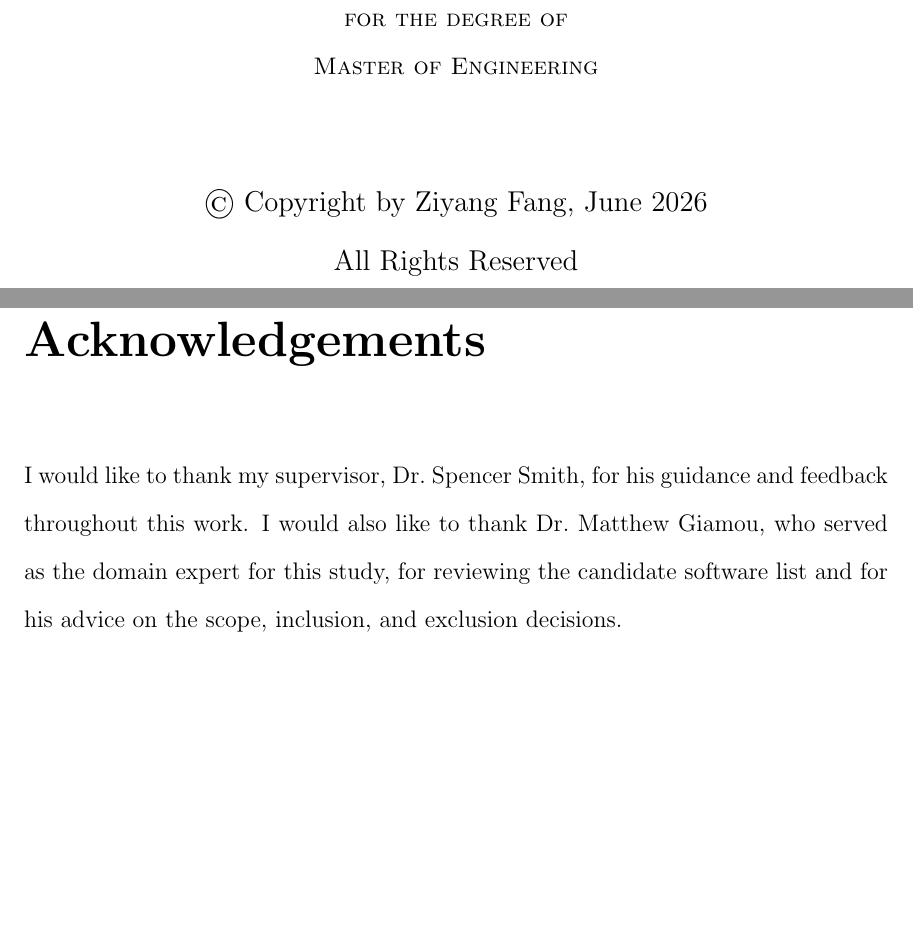
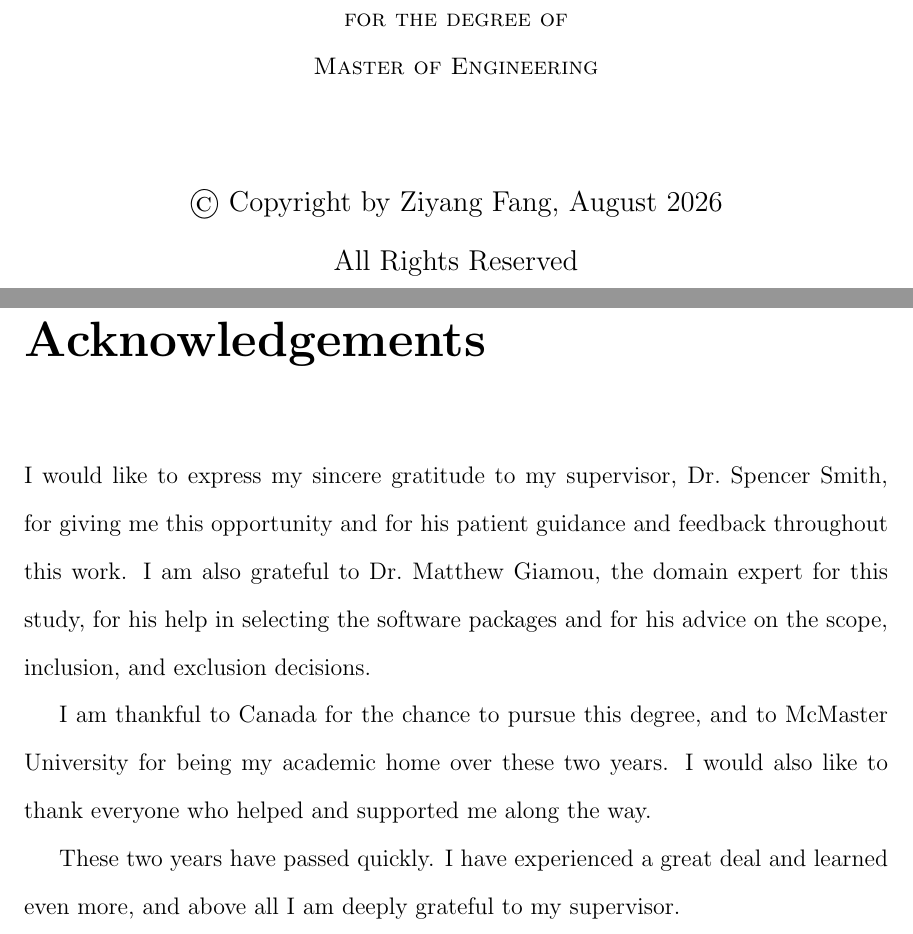
Before and after one commit to FangZiyang/Robotics-Software-for-Motion-Planning-and-Simulation, a LaTeX thesis (main.tex, which reads acknowledgements.tex, definitions.tex): two parts of pages 2 and 7 of 178, joined at a grey line, cut so that both start at the same text, the shorter picture padded with empty space. Compiled offline with pdfLaTeX.

Commit message:
Write acknowledgements and set submission date to August 2026
Replace the placeholder acknowledgements with the author's text. Set the title-page submission date to August 2026.

```diff
--- a/acknowledgements.tex
+++ b/acknowledgements.tex
@@ -1,9 +1,14 @@
 \prefacesection{Acknowledgements}
 
-% TODO: personalize before submission.
+I would like to express my sincere gratitude to my supervisor, Dr.~Spencer
+Smith, for giving me this opportunity and for his patient guidance and feedback
+throughout this work. I am also grateful to Dr.~Matthew Giamou, the domain
+expert for this study, for his help in selecting the software packages and for
+his advice on the scope, inclusion, and exclusion decisions.
 
-I would like to thank my supervisor, Dr.~Spencer Smith, for his guidance and
-feedback throughout this work. I would also like to thank Dr.~Matthew Giamou,
-who served as the domain expert for this study, for reviewing the candidate
-software list and for his advice on the scope, inclusion, and exclusion
-decisions.
+I am thankful to Canada for the chance to pursue this degree, and to McMaster
+University for being my academic home over these two years. I would also like to
+thank everyone who helped and supported me along the way.
+
+These two years have passed quickly. I have experienced a great deal and learned
+even more, and above all I am deeply grateful to my supervisor.
--- a/definitions.tex
+++ b/definitions.tex
@@ -10,7 +10,7 @@
 \prevdegreeone{B.Eng. (Mechanical Design, Manufacturing and Automation),\\ Fuzhou University, School of Mechanical Engineering, China}
 \prevdegreetwo{B.Eng.} % Just your degree's field
 
-\submitdate{June 2026} % TODO: confirm the actual submission month before final submission
+\submitdate{August 2026}
 \copyrightyear{2026} % Year you are submitting this, usually your graduation
 %year
 
```
